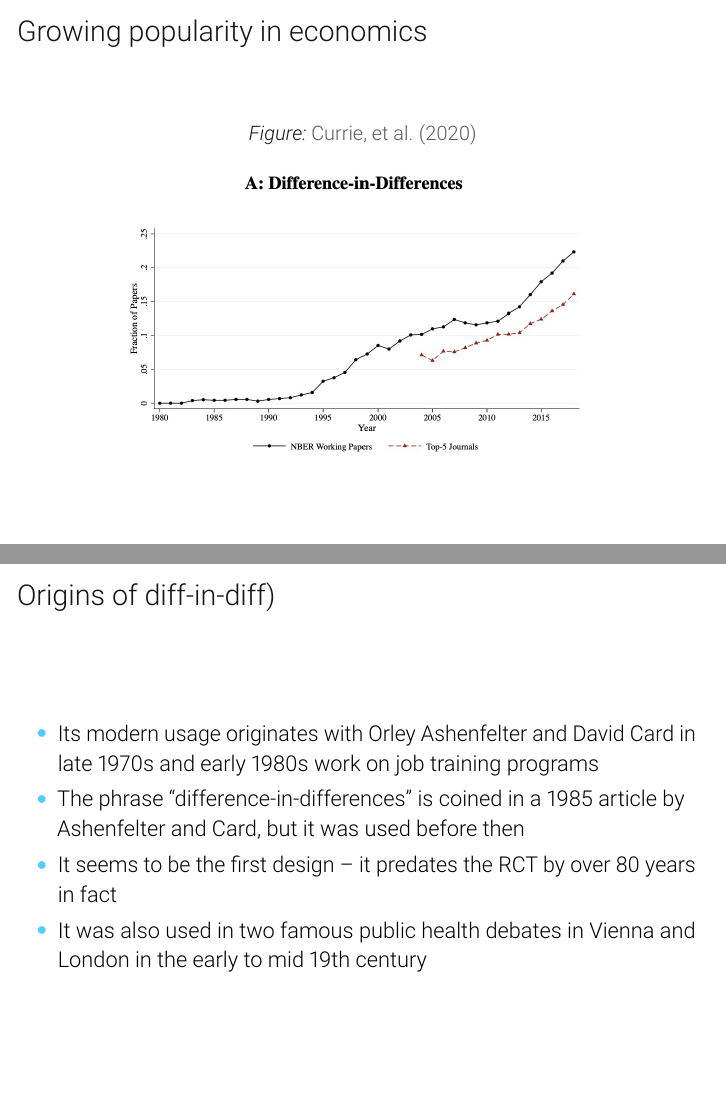
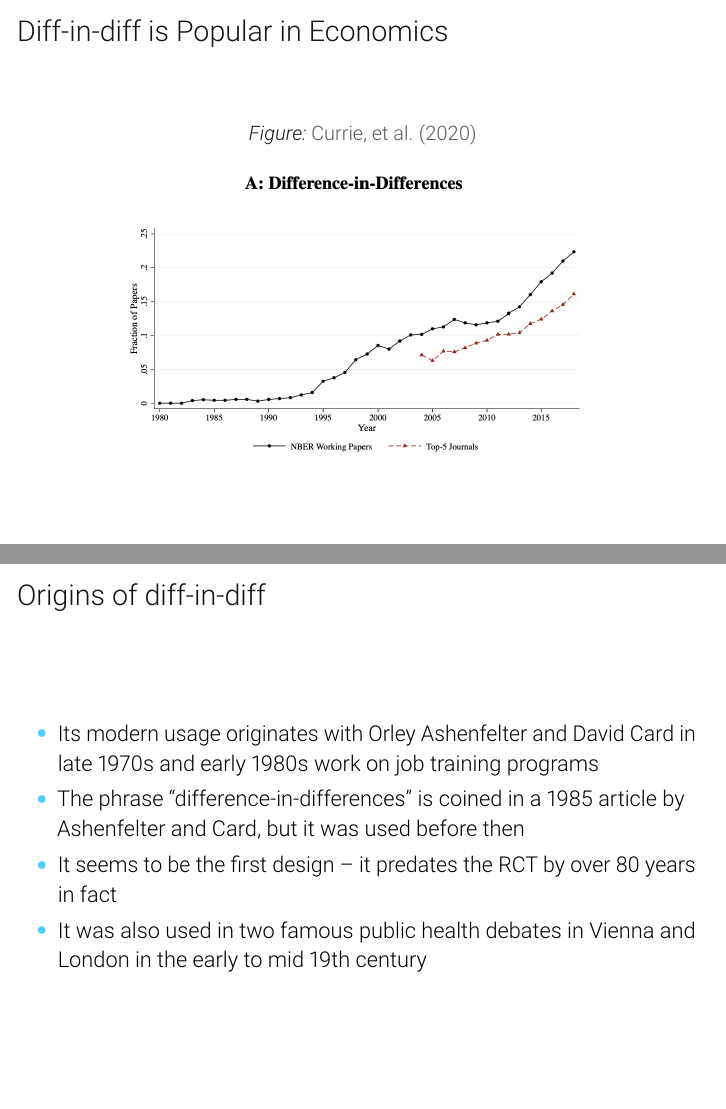
Before and after one commit to Mixtape-Sessions/Madrid-2024, LaTeX slides (Slides/Tex/01-Core.tex): pages 13 and 14 of 119 before the commit and pages 13 and 15 of 119 after it, joined at a grey line. Compiled offline with pdfLaTeX.

Commit message:
More updates

```diff
--- a/Slides/Tex/01-Core.tex
+++ b/Slides/Tex/01-Core.tex
@@ -166,7 +166,7 @@ Kyle Butts
 \subsection{Origins of diff-in-diff}
 
 
-\begin{frame}{Growing popularity in economics}
+\begin{frame}{Diff-in-diff is Popular in Economics}
 
 	\begin{figure}
 	\caption{Currie, et al. (2020)}
@@ -179,20 +179,6 @@ Kyle Butts
 
 
 \end{frame}
-
-\begin{frame}{Origins of diff-in-diff)}
-
-\begin{itemize}
-\item Its modern usage originates with Orley Ashenfelter and David Card in late 1970s and early 1980s work on job training programs
-\item The phrase ``difference-in-differences'' is coined in a 1985 article by Ashenfelter and Card, but it was used before then
-\item It seems to be the first design -- it predates the RCT by over 80 years in fact
-\item It was also used in two famous public health debates in Vienna and London in the early to mid 19th century
-
-\end{itemize}
-\end{frame}
-
-
-
 
 \begin{frame}{What is difference-in-differences (DiD)}
 
```
Also changed, not shown: Slides/Tex/01-Core.tex (11 more changed lines).
